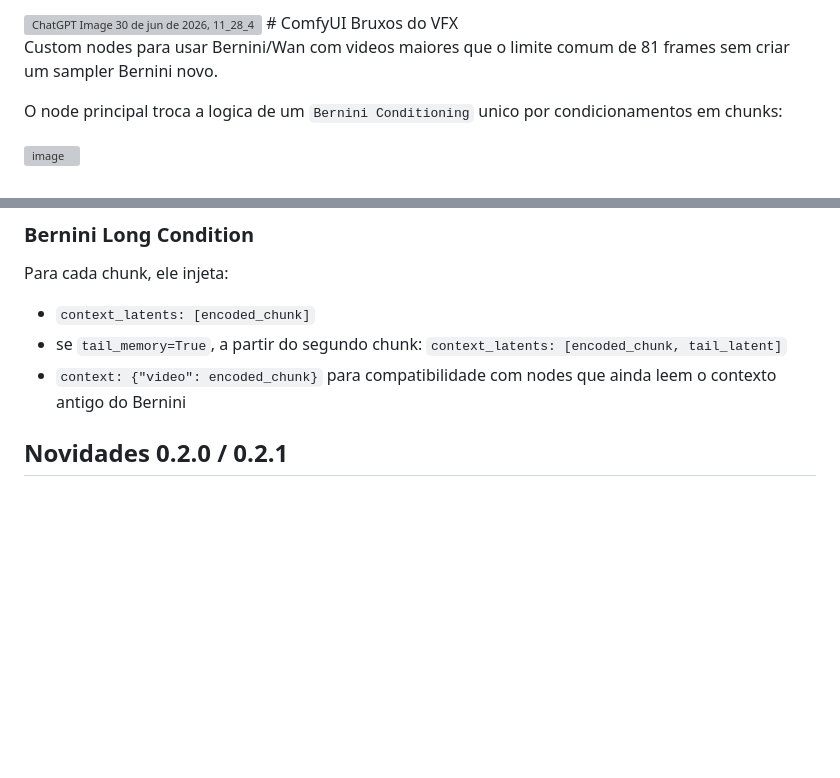
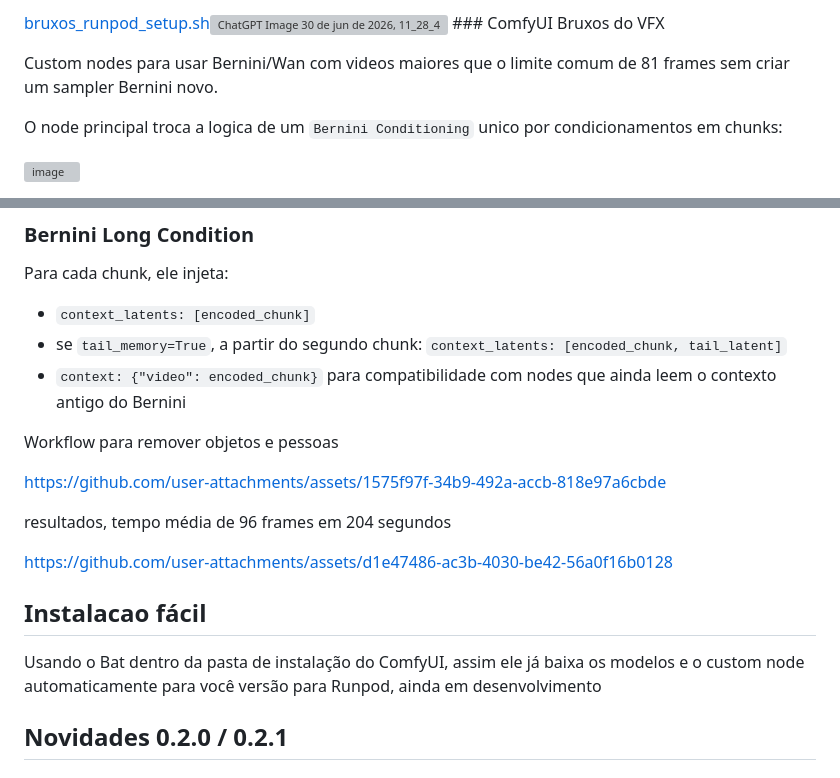
Before and after one commit to NyckM/Bruxos-do-VFX-Nodes, a Markdown page: README.md, 2 parts joined by grey strips. Drawn GitHub-style; blank space fills up the shorter version; grey boxes are pictures that could not be loaded.

```diff
--- a/README.md
+++ b/README.md
@@ -1,5 +1,5 @@
-<img width="832" height="480" alt="ChatGPT Image 30 de jun  de 2026, 11_28_48" src="https://github.com/user-attachments/assets/6745a8ce-00ce-4915-a60d-ed1354099311" />
-﻿# ComfyUI Bruxos do VFX
+[bruxos_runpod_setup.sh](https://github.com/user-attachments/files/29526644/bruxos_runpod_setup.sh)<img width="832" height="480" alt="ChatGPT Image 30 de jun  de 2026, 11_28_48" src="https://github.com/user-attachments/assets/6745a8ce-00ce-4915-a60d-ed1354099311" />
+﻿### ComfyUI Bruxos do VFX
 
 Custom nodes para usar Bernini/Wan com videos maiores que o limite comum de 81 frames sem criar um sampler Bernini novo.
 
@@ -14,6 +14,19 @@ Para cada chunk, ele injeta:
 - `context_latents: [encoded_chunk]`
 - se `tail_memory=True`, a partir do segundo chunk: `context_latents: [encoded_chunk, tail_latent]`
 - `context: {"video": encoded_chunk}` para compatibilidade com nodes que ainda leem o contexto antigo do Bernini
+
+Workflow para remover objetos e pessoas
+
+https://github.com/user-attachments/assets/1575f97f-34b9-492a-accb-818e97a6cbde
+
+resultados, tempo média de 96 frames em 204 segundos
+
+https://github.com/user-attachments/assets/d1e47486-ac3b-4030-be42-56a0f16b0128
+
+## Instalacao fácil
+
+Usando o Bat dentro da pasta de instalação do ComfyUI, assim ele já baixa os modelos e o custom node automaticamente para você
+versão para Runpod, ainda em desenvolvimento
 
 ## Novidades 0.2.0 / 0.2.1
 
```
